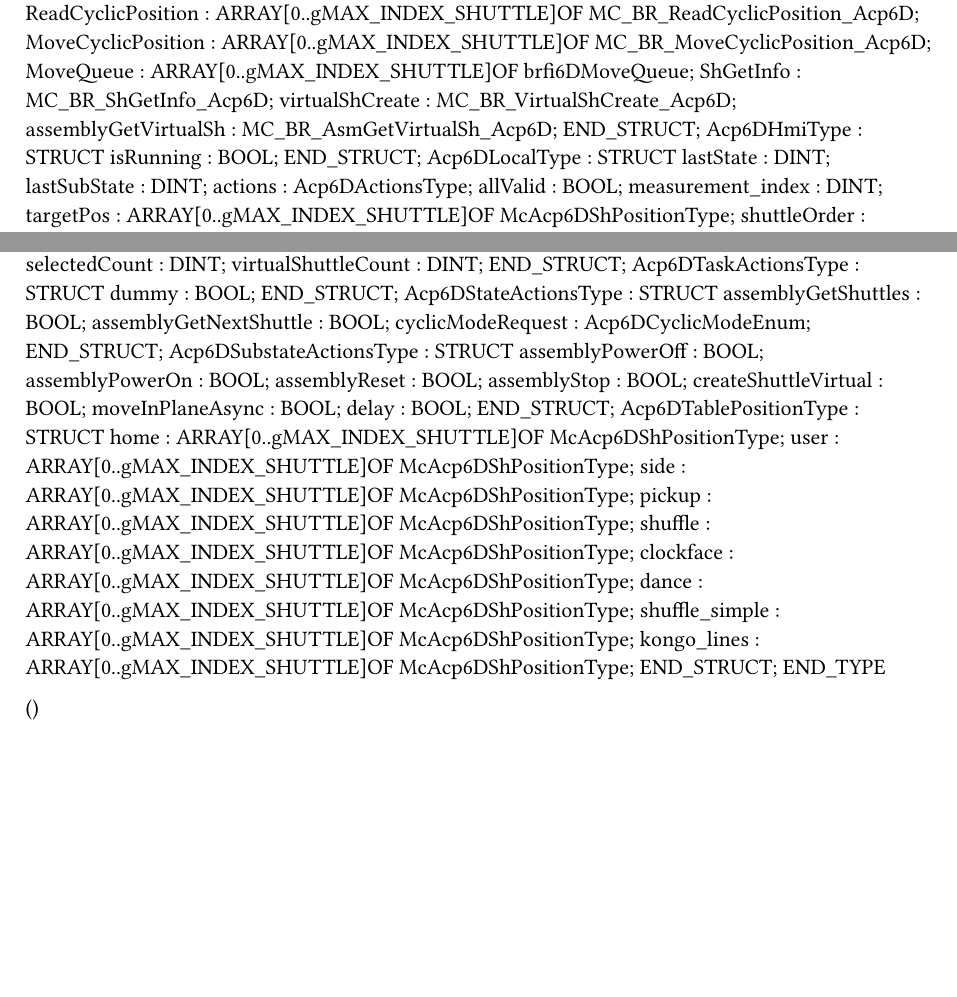
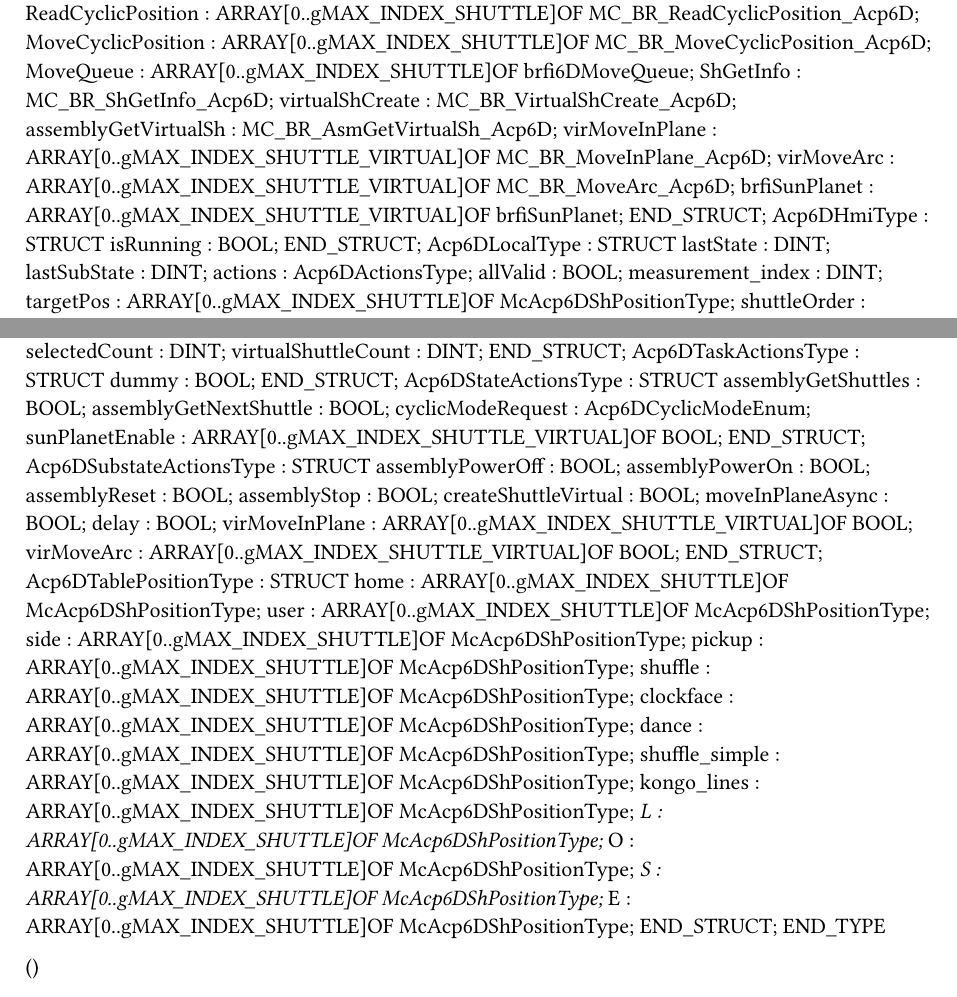
Before and after one commit to Jonttup88/technologia-6d, a Typst document (Logical/Acp6D/Acp6D/local.typ): two parts of page 1 of 2, joined at a grey line, cut so that both start at the same text, the shorter picture padded with empty space. Compiled offline with Typst 0.15.

Commit message:
circular shuffle added

```diff
--- a/Logical/Acp6D/Acp6D/local.typ
+++ b/Logical/Acp6D/Acp6D/local.typ
@@ -22,6 +22,9 @@ TYPE
 		ShGetInfo : MC_BR_ShGetInfo_Acp6D;
 		virtualShCreate : MC_BR_VirtualShCreate_Acp6D;
 		assemblyGetVirtualSh : MC_BR_AsmGetVirtualSh_Acp6D;
+		virMoveInPlane : ARRAY[0..gMAX_INDEX_SHUTTLE_VIRTUAL]OF MC_BR_MoveInPlane_Acp6D;
+		virMoveArc : ARRAY[0..gMAX_INDEX_SHUTTLE_VIRTUAL]OF MC_BR_MoveArc_Acp6D;
+		brfiSunPlanet : ARRAY[0..gMAX_INDEX_SHUTTLE_VIRTUAL]OF brfiSunPlanet;
 	END_STRUCT;
 	Acp6DHmiType : 	STRUCT
 		isRunning : BOOL;
@@ -46,6 +49,7 @@ TYPE
 		assemblyGetShuttles : BOOL;
 		assemblyGetNextShuttle : BOOL;
 		cyclicModeRequest : Acp6DCyclicModeEnum;
+		sunPlanetEnable : ARRAY[0..gMAX_INDEX_SHUTTLE_VIRTUAL]OF BOOL;
 	END_STRUCT;
 	Acp6DSubstateActionsType : 	STRUCT
 		assemblyPowerOff : BOOL;
@@ -55,6 +59,8 @@ TYPE
 		createShuttleVirtual : BOOL;
 		moveInPlaneAsync : BOOL;
 		delay : BOOL;
+		virMoveInPlane : ARRAY[0..gMAX_INDEX_SHUTTLE_VIRTUAL]OF BOOL;
+		virMoveArc : ARRAY[0..gMAX_INDEX_SHUTTLE_VIRTUAL]OF BOOL;
 	END_STRUCT;
 	Acp6DTablePositionType : 	STRUCT
 		home : ARRAY[0..gMAX_INDEX_SHUTTLE]OF McAcp6DShPositionType;
@@ -66,6 +72,10 @@ TYPE
 		dance : ARRAY[0..gMAX_INDEX_SHUTTLE]OF McAcp6DShPositionType;
 		shuffle_simple : ARRAY[0..gMAX_INDEX_SHUTTLE]OF McAcp6DShPositionType;
 		kongo_lines : ARRAY[0..gMAX_INDEX_SHUTTLE]OF McAcp6DShPositionType;
+		_L : ARRAY[0..gMAX_INDEX_SHUTTLE]OF McAcp6DShPositionType;
+		_O : ARRAY[0..gMAX_INDEX_SHUTTLE]OF McAcp6DShPositionType;
+		_S : ARRAY[0..gMAX_INDEX_SHUTTLE]OF McAcp6DShPositionType;
+		_E : ARRAY[0..gMAX_INDEX_SHUTTLE]OF McAcp6DShPositionType;
 	END_STRUCT;
 END_TYPE
 
```
Also changed, not shown: Logical/Acp6D/global.typ (+2 -0 lines), 8 other files.
